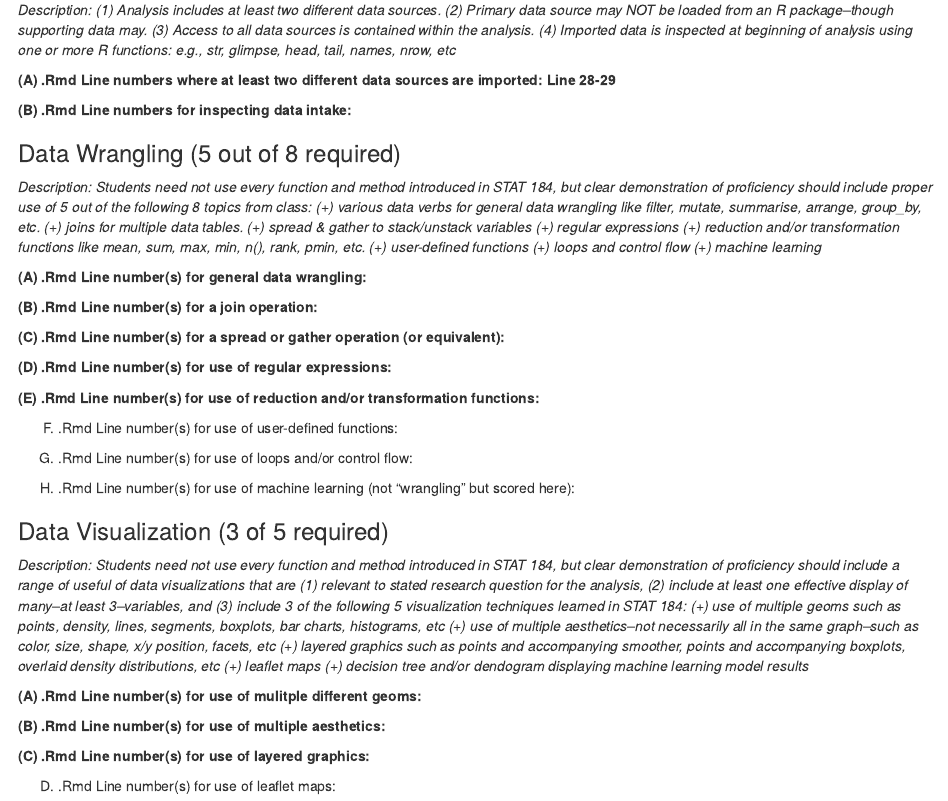
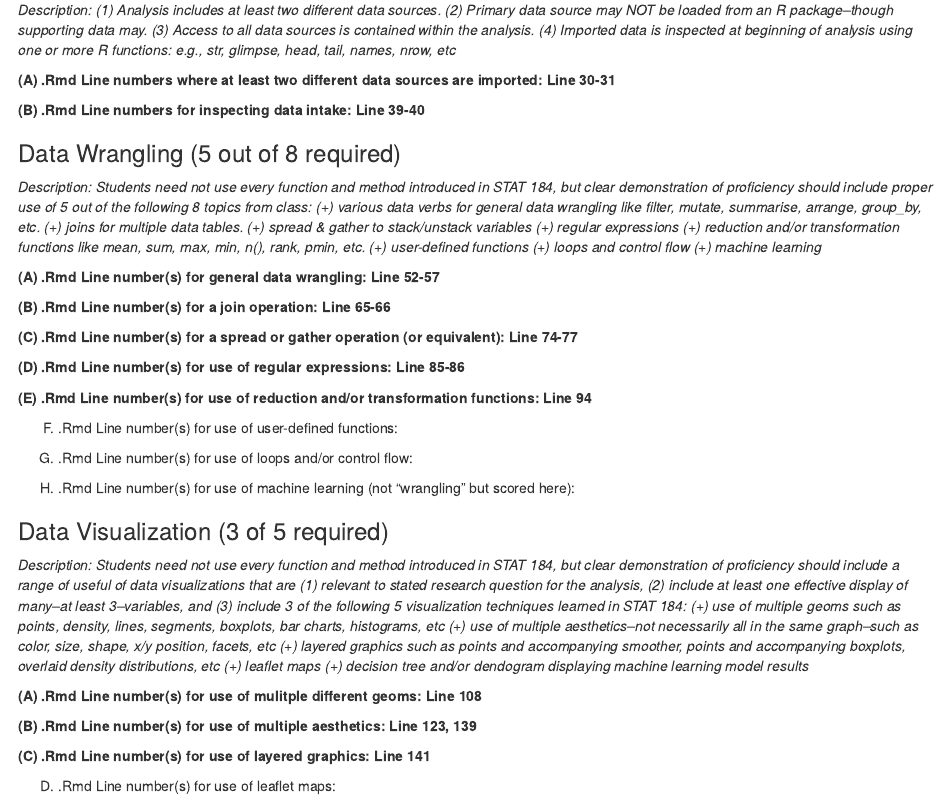
Before and after one commit to shiroemon99/STAT-184-Final-Project, an R Markdown document (FinalProj_CheckSheet.Rmd): the page in a window 1100 px wide, from 410 px down. The pictures show the output file FinalProj_CheckSheet.nb.html that the author committed with the source, opened offline.

Commit message:
Final Version

```diff
--- a/FinalProj_CheckSheet.Rmd
+++ b/FinalProj_CheckSheet.Rmd
@@ -18,10 +18,10 @@ output:  html_notebook
 
 *Description: (1) Analysis includes at least two different data sources. (2) Primary data source may NOT be loaded from an R package--though supporting data may. (3) Access to all data sources is contained within the analysis. (4) Imported data is inspected at beginning of analysis using one or more R functions: e.g., str, glimpse, head, tail, names, nrow, etc*
 
-**(A) .Rmd Line numbers where at least two different data sources are imported: Line 28-29**
+**(A) .Rmd Line numbers where at least two different data sources are imported: Line 30-31**
 
 
-**(B) .Rmd Line numbers for inspecting data intake: **
+**(B) .Rmd Line numbers for inspecting data intake: Line 39-40**
 
 
 ### Data Wrangling (5 out of 8 required)
@@ -29,19 +29,19 @@ output:  html_notebook
 *Description: Students need not use every function and method introduced in STAT 184, but clear demonstration of proficiency should include proper use of 5 out of the following 8 topics from class: (+) various data verbs for general data wrangling like filter, mutate, summarise, arrange, group_by, etc. (+) joins for multiple data tables. (+) spread & gather to stack/unstack variables (+) regular expressions (+) reduction and/or transformation functions like mean, sum, max, min, n(), rank, pmin, etc. (+) user-defined functions (+) loops and control flow (+) machine learning*
 
 
-**(A) .Rmd Line number(s) for general data wrangling: **
+**(A) .Rmd Line number(s) for general data wrangling: Line 52-57**
 
 
-**(B) .Rmd Line number(s) for a join operation: **
+**(B) .Rmd Line number(s) for a join operation: Line 65-66**
 
 
-**(C) .Rmd Line number(s) for a spread or gather operation (or equivalent): **
+**(C) .Rmd Line number(s) for a spread or gather operation (or equivalent): Line 74-77**
 
 
-**(D) .Rmd Line number(s) for use of regular expressions: **
+**(D) .Rmd Line number(s) for use of regular expressions: Line 85-86**
 
 
-**(E) .Rmd Line number(s) for use of reduction and/or transformation functions: **
+**(E) .Rmd Line number(s) for use of reduction and/or transformation functions: Line 94**
 
 
 (F) .Rmd Line number(s) for use of user-defined functions:
@@ -59,11 +59,11 @@ output:  html_notebook
 *Description: Students need not use every function and method introduced in STAT 184, but clear demonstration of proficiency should include a range of useful of data visualizations that are (1) relevant to stated research question for the analysis, (2) include at least one effective display of many--at least 3--variables, and (3) include 3 of the following 5 visualization techniques learned in STAT 184: (+) use of multiple geoms such as points, density, lines, segments, boxplots, bar charts, histograms, etc (+) use of multiple aesthetics--not necessarily all in the same graph--such as color, size, shape, x/y position, facets, etc (+) layered graphics such as points and accompanying smoother, points and accompanying boxplots, overlaid density distributions, etc (+) leaflet maps (+) decision tree and/or dendogram displaying machine learning model results*
 
 
-**(A) .Rmd Line number(s) for use of mulitple different geoms: **
+**(A) .Rmd Line number(s) for use of mulitple different geoms: Line 108**
 
-**(B) .Rmd Line number(s) for use of multiple aesthetics: **
+**(B) .Rmd Line number(s) for use of multiple aesthetics: Line 123, 139**
 
-**(C) .Rmd Line number(s) for use of layered graphics: **
+**(C) .Rmd Line number(s) for use of layered graphics: Line 141**
 
 (D) .Rmd Line number(s) for use of leaflet maps:
 
```
Also changed, not shown: FinalProj_CheckSheet.nb.html.
